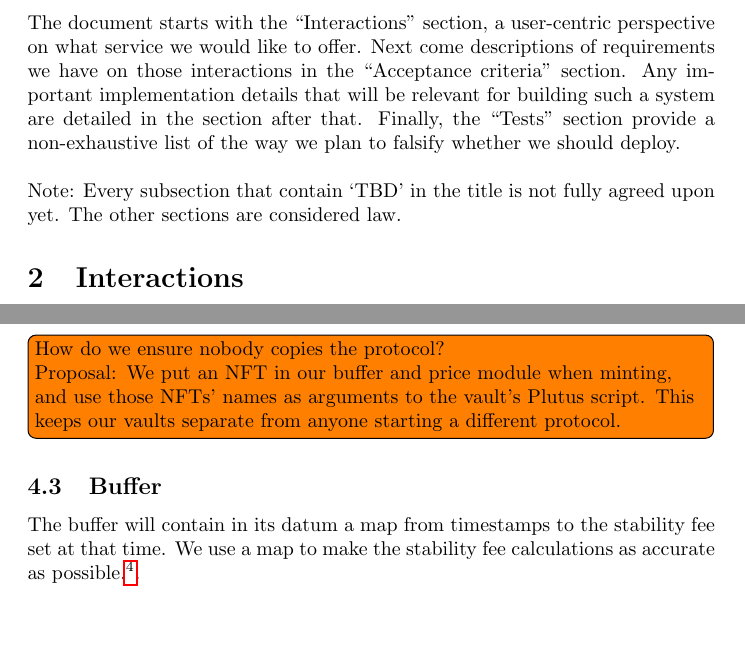
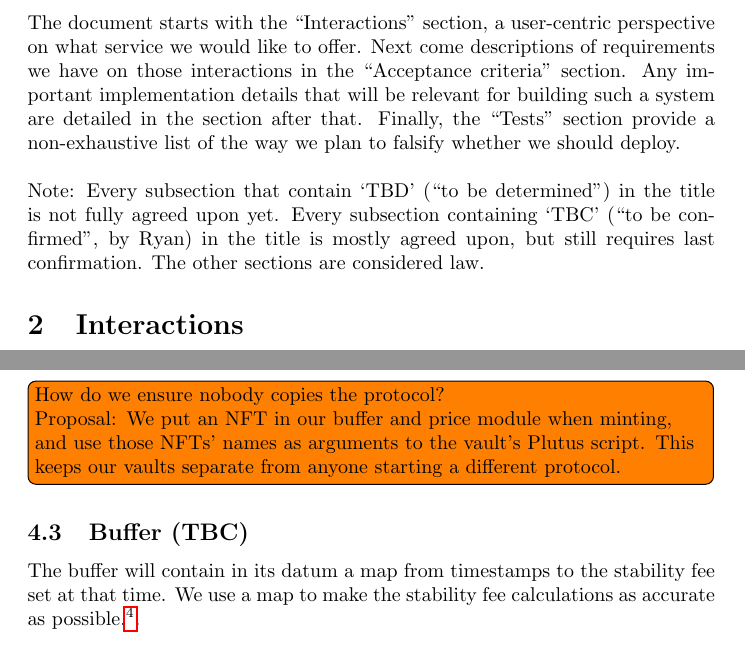
Before and after one commit to ArdanaLabs/hello-cardano-template, a LaTeX document (docs/test-plan.tex): two parts of pages 1 and 8 of 8, joined at a grey line, cut so that both start at the same text, the shorter picture padded with empty space. Compiled offline with pdfLaTeX.

Commit message:
Added TBC concept

```diff
--- a/docs/test-plan.tex
+++ b/docs/test-plan.tex
@@ -24,8 +24,10 @@ system are detailed in the section after that.
 Finally, the ``Tests'' section provide a non-exhaustive list of the way we plan
 to falsify whether we should deploy. \\
 
-Note: Every subsection that contain `TBD' in the title is not fully agreed upon
-yet.
+Note: Every subsection that contain `TBD' (``to be determined'') in the title is
+not fully agreed upon yet.
+Every subsection containing `TBC' (``to be confirmed'', by Ryan) in the title is
+mostly agreed upon, but still requires last confirmation.
 The other sections are considered law.
 
 \section{Interactions}
@@ -483,7 +485,7 @@ Proposal: We put an NFT in our buffer and price module when minting, and use
 those NFTs' names as arguments to the vault's Plutus script. This keeps our
 vaults separate from anyone starting a different protocol.}
 
-\subsection{Buffer}
+\subsection{Buffer (TBC)}
 
 The buffer will contain in its datum a map from timestamps to the stability fee
 set at that time.
```
Also changed, not shown: docs/test-plan.tex (4 more changed lines).
